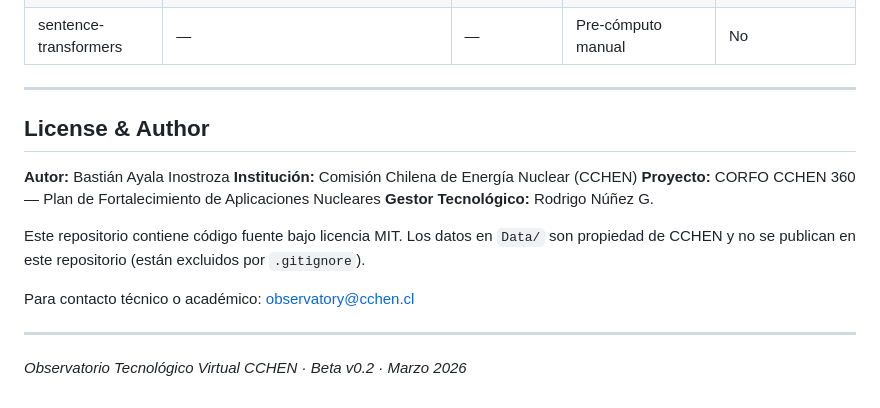
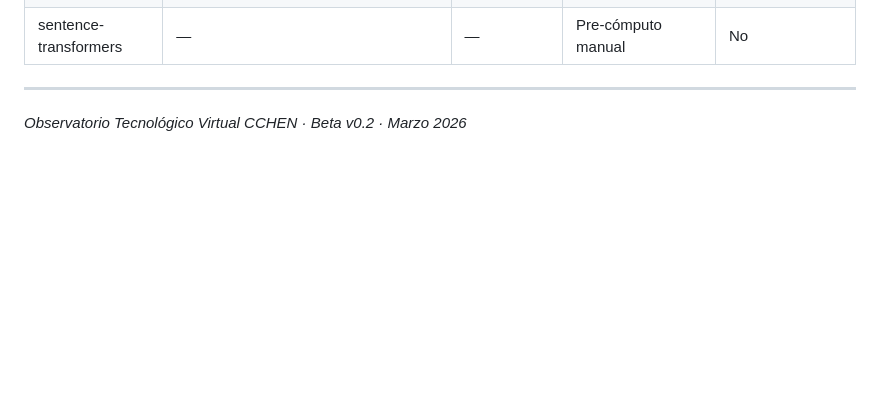
Before and after one commit to Bastian963/cchen-observatorio, a Markdown page: README.md, the part around the change. GitHub-like rendering; blank space fills up the shorter version.

Commit message:
Remove license and author section from README
Removed license and author information from README.

```diff
--- a/README.md
+++ b/README.md
@@ -786,18 +786,4 @@ CCHEN/
 | sentence-transformers | — | — | Pre-cómputo manual | No |
 
 ---
-
-## License & Author
-
-**Autor:** Bastián Ayala Inostroza
-**Institución:** Comisión Chilena de Energía Nuclear (CCHEN)
-**Proyecto:** CORFO CCHEN 360 — Plan de Fortalecimiento de Aplicaciones Nucleares
-**Gestor Tecnológico:** Rodrigo Núñez G.
-
-Este repositorio contiene código fuente bajo licencia MIT. Los datos en `Data/` son propiedad de CCHEN y no se publican en este repositorio (están excluidos por `.gitignore`).
-
-Para contacto técnico o académico: observatory@cchen.cl
-
----
-
 *Observatorio Tecnológico Virtual CCHEN · Beta v0.2 · Marzo 2026*
```
